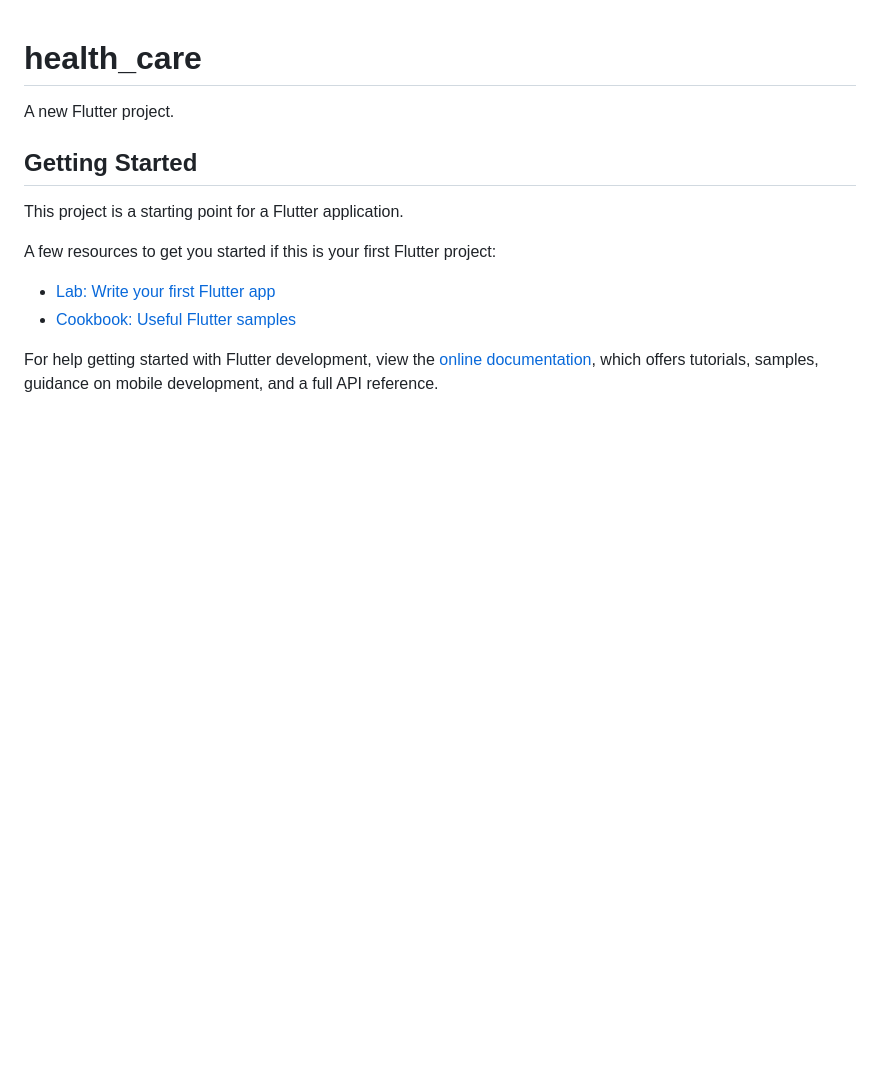
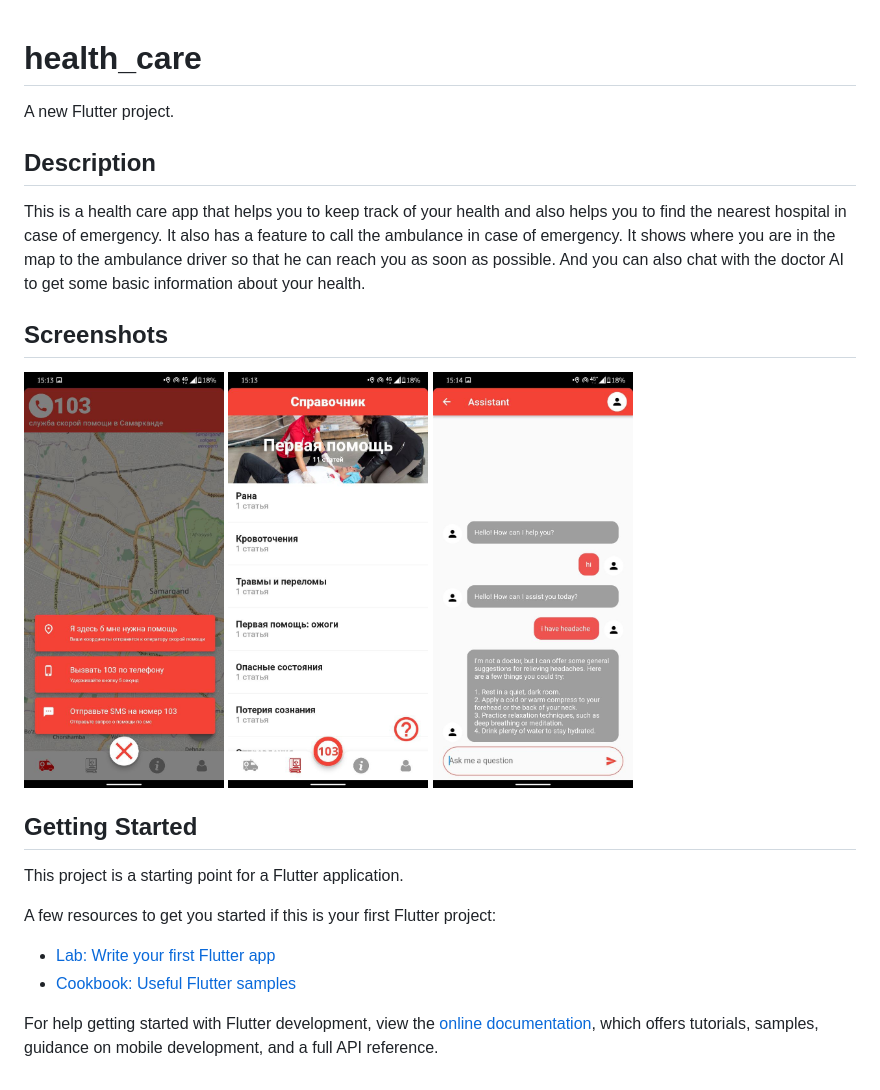
Before and after one commit to Sanjarbek17/health_care, a Markdown page: README.md, the part around the change. Drawn GitHub-style; pictures changed too: flutter_01.jpg (added), flutter_02.jpg (added), flutter_03.jpg (added); blank space fills up the shorter version.

Commit message:
images added

```diff
--- a/README.md
+++ b/README.md
@@ -1,6 +1,17 @@
 # health_care
 
 A new Flutter project.
+
+## Description
+
+This is a health care app that helps you to keep track of your health and also helps you to find the nearest hospital in case of emergency. It also has a feature to call the ambulance in case of emergency. It shows where you are in the map to the ambulance driver so that he can reach you as soon as possible.
+And you can also chat with the doctor AI to get some basic information about your health.
+
+## Screenshots
+
+<img src="flutter_02.jpg" width="200" height="400" />
+<img src="flutter_01.jpg" width="200" height="400" />
+<img src="flutter_03.jpg" width="200" height="400" />
 
 ## Getting Started
 
```
Also changed, not shown: 1 other file.
